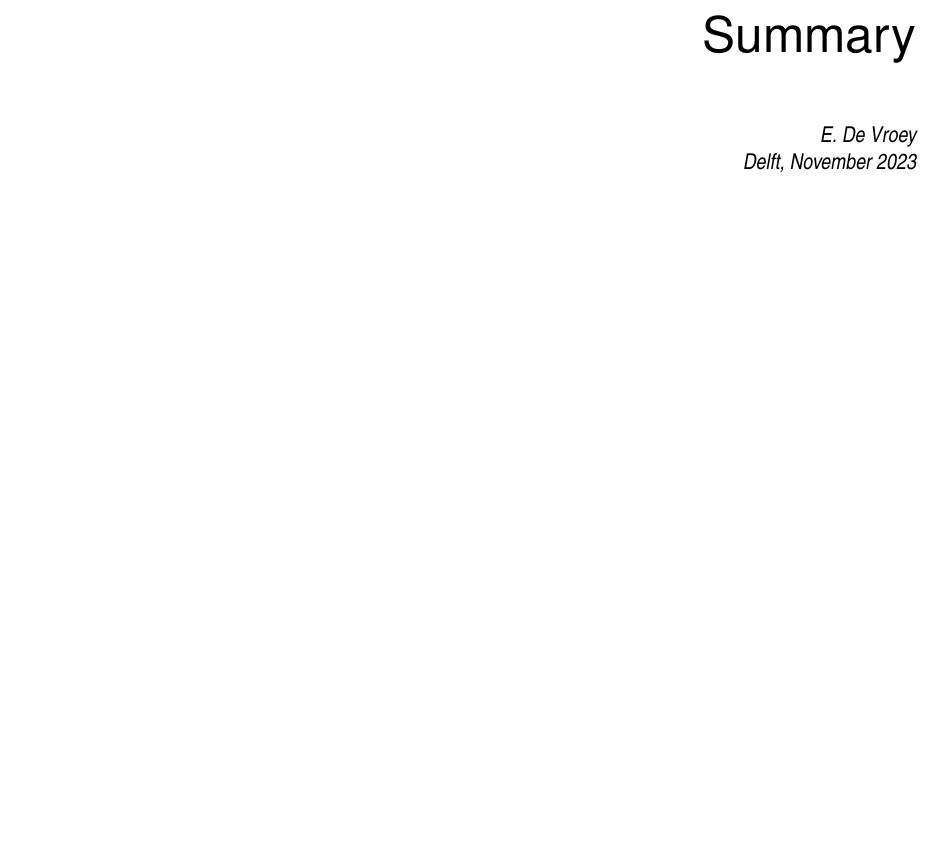
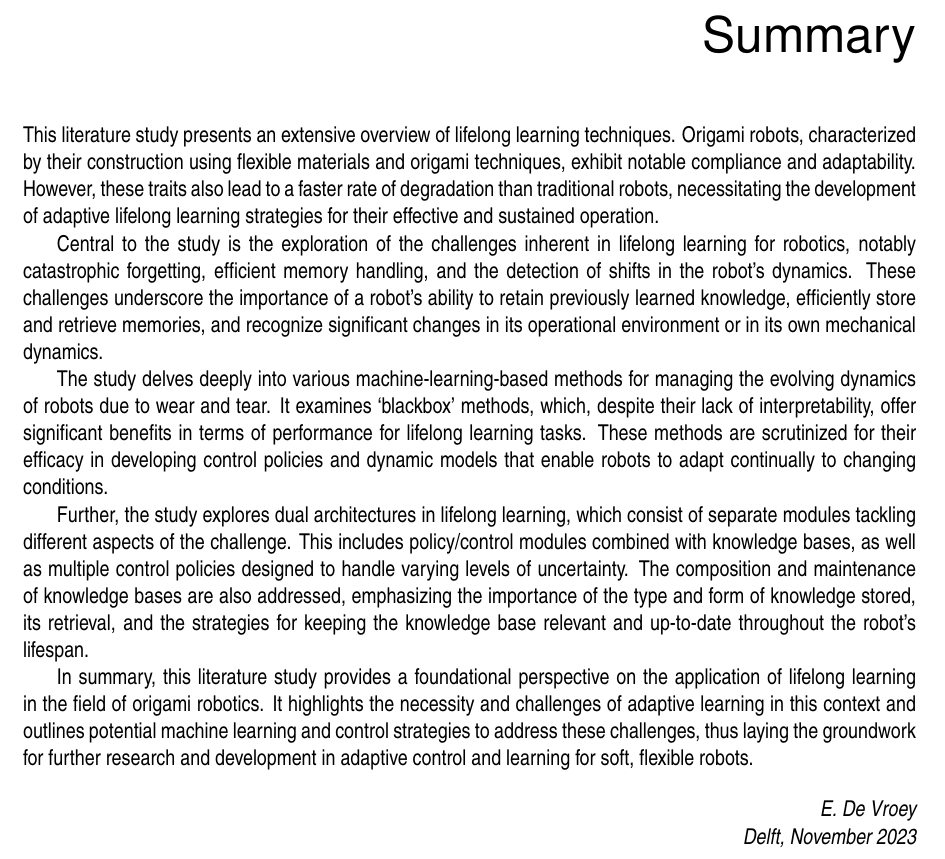
Before and after one commit to Evert-DV/Msc-Lifelong-Learning, a LaTeX thesis (reports/literature-study.tex, which reads reports/Literature study/preface.tex): part of page 3 of 33, cut so that both start at the same text, the shorter picture padded with empty space. Compiled offline with pdfLaTeX.

Commit message:
summary draft

```diff
--- a/reports/Literature study/preface.tex
+++ b/reports/Literature study/preface.tex
@@ -1,6 +1,23 @@
 \chapter*{Summary}
 \setheader{Preface}
 
+This literature study presents an extensive overview of lifelong learning techniques.
+Origami robots, characterized by their construction using flexible materials and origami techniques, exhibit notable compliance and adaptability.
+However, these traits also lead to a faster rate of degradation than traditional robots, necessitating the development of adaptive lifelong learning strategies for their effective and sustained operation.
+
+Central to the study is the exploration of the challenges inherent in lifelong learning for robotics, notably catastrophic forgetting, efficient memory handling, and the detection of shifts in the robot's dynamics.
+These challenges underscore the importance of a robot's ability to retain previously learned knowledge, efficiently store and retrieve memories, and recognize significant changes in its operational environment or in its own mechanical dynamics.
+
+The study delves deeply into various machine-learning-based methods for managing the evolving dynamics of robots due to wear and tear.
+It examines `blackbox' methods, which, despite their lack of interpretability, offer significant benefits in terms of performance for lifelong learning tasks.
+These methods are scrutinized for their efficacy in developing control policies and dynamic models that enable robots to adapt continually to changing conditions.
+
+Further, the study explores dual architectures in lifelong learning, which consist of separate modules tackling different aspects of the challenge.
+This includes policy/control modules combined with knowledge bases, as well as multiple control policies designed to handle varying levels of uncertainty.
+The composition and maintenance of knowledge bases are also addressed, emphasizing the importance of the type and form of knowledge stored, its retrieval, and the strategies for keeping the knowledge base relevant and up-to-date throughout the robot's lifespan.
+
+In summary, this literature study provides a foundational perspective on the application of lifelong learning in the field of origami robotics.
+It highlights the necessity and challenges of adaptive learning in this context and outlines potential machine learning and control strategies to address these challenges, thus laying the groundwork for further research and development in adaptive control and learning for soft, flexible robots.
 
 \begin{flushright}
 {\makeatletter\itshape
```
